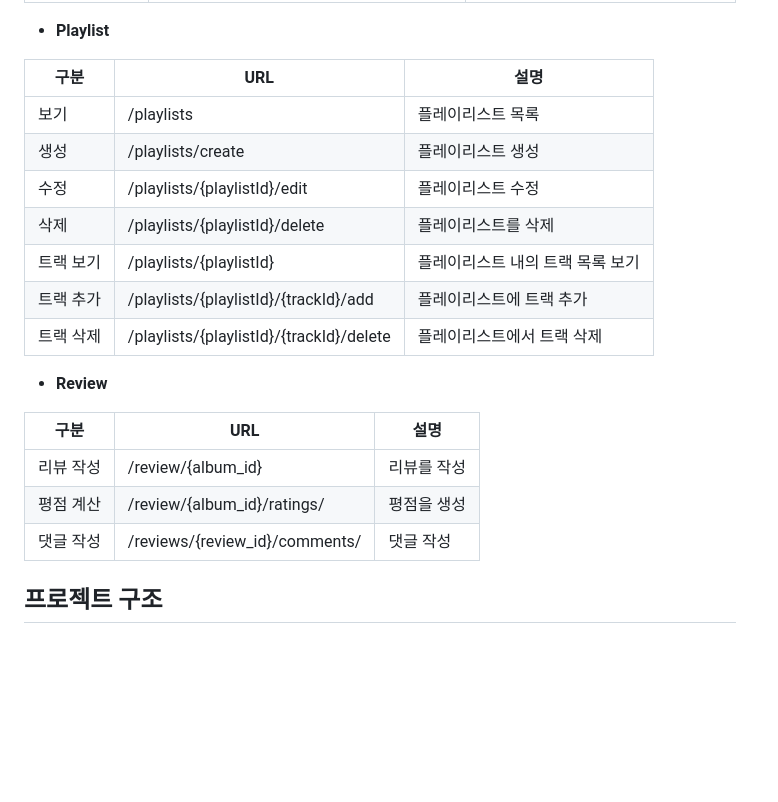
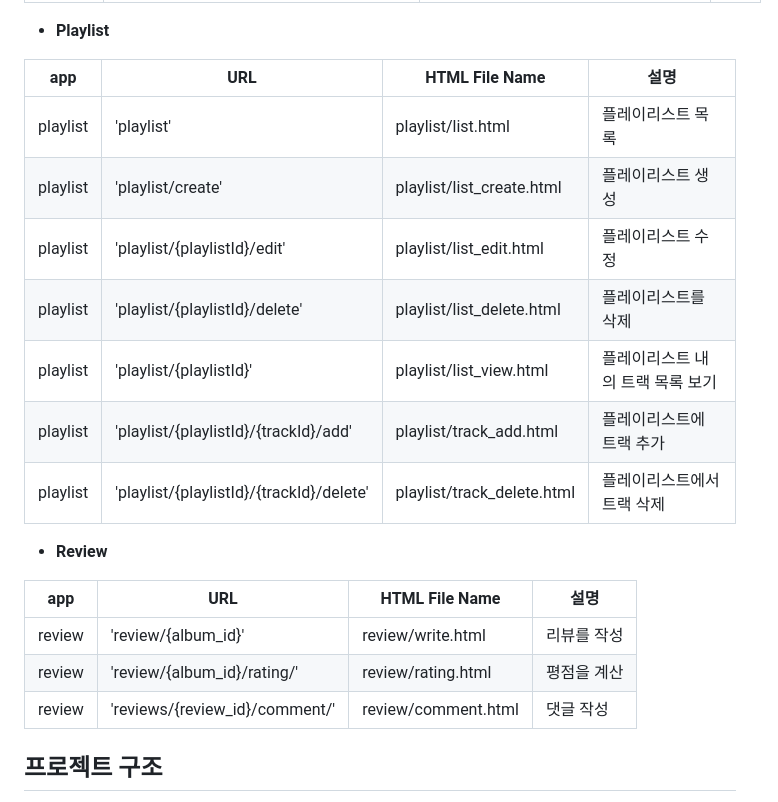
Before and after one commit to MelodyMarket-Django/MelodyMarket-Django, a Markdown page: README.md, the part around the change printed below. GitHub-like rendering; blank space fills up the shorter version.

```diff
--- a/README.md
+++ b/README.md
@@ -75,23 +83,23 @@ FE, BE는 각자 맡은 부분을, CI/CD는 단계별로 나눠서 하기로 하
 
 * **Playlist**
 
-| 구분     | URL                             | 설명                                                                 |
-|----------|---------------------------------|----------------------------------------------------------------------|
-| 보기     | /playlists                    | 플레이리스트 목록    |
-| 생성     | /playlists/create             | 플레이리스트 생성    |
-| 수정     | /playlists/{playlistId}/edit  | 플레이리스트 수정    |
-| 삭제     | /playlists/{playlistId}/delete| 플레이리스트를 삭제  |
-| 트랙 보기| /playlists/{playlistId}       | 플레이리스트 내의 트랙 목록 보기 |
-| 트랙 추가| /playlists/{playlistId}/{trackId}/add | 플레이리스트에 트랙 추가     |
-| 트랙 삭제| /playlists/{playlistId}/{trackId}/delete | 플레이리스트에서 트랙 삭제   |
+| app           | URL                                            |   HTML File Name                     | 설명                                             |
+|---------------|------------------------------------------------|--------------------------------------|--------------------------------------------------|
+| playlist      | 'playlist'                                     |  playlist/list.html                  | 플레이리스트 목록                                 |
+| playlist      | 'playlist/create'                              |  playlist/list_create.html           | 플레이리스트 생성                                 |
+| playlist      | 'playlist/{playlistId}/edit'                   |  playlist/list_edit.html             | 플레이리스트 수정                                 |
+| playlist      | 'playlist/{playlistId}/delete'                 |  playlist/list_delete.html           | 플레이리스트를 삭제                               |
+| playlist      | 'playlist/{playlistId}'                        |  playlist/list_view.html             | 플레이리스트 내의 트랙 목록 보기                   |
+| playlist      | 'playlist/{playlistId}/{trackId}/add'          |  playlist/track_add.html             | 플레이리스트에 트랙 추가                           |
+| playlist      | 'playlist/{playlistId}/{trackId}/delete'       |  playlist/track_delete.html          | 플레이리스트에서 트랙 삭제                         |
 
 * **Review**
 
-| 구분                    | URL                              | 설명                                                                                       |
-|-------------------------|----------------------------------|--------------------------------------------------------------------------------------------|
-| 리뷰 작성  | /review/{album_id}             | 리뷰를 작성    |
-| 평점 계산  | /review/{album_id}/ratings/    | 평점을 생성    |
-| 댓글 작성  | /reviews/{review_id}/comments/ | 댓글 작성      |
+| app         | URL                              |  HTML File Name                                | 설명                                                                                       |
+|-------------|----------------------------------|--------------------------------------------|------------------------------------------------|
+| review      | 'review/{album_id}'              |   review/write.html                        | 리뷰를 작성    |
+| review      | 'review/{album_id}/rating/'      |   review/rating.html                       | 평점을 계산    |
+| review      | 'reviews/{review_id}/comment/'   |   review/comment.html                       | 댓글 작성      |
 
 
 
```
Also changed, not shown: other parts of README.md (+23 -15 lines).
